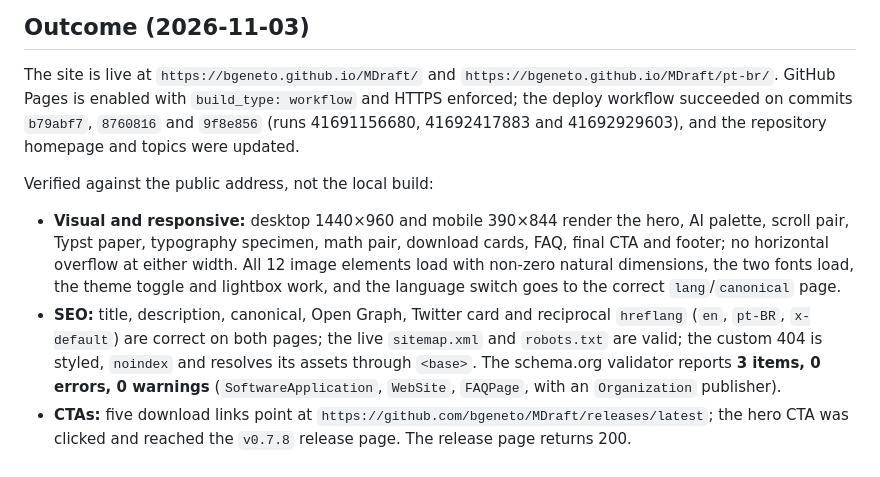
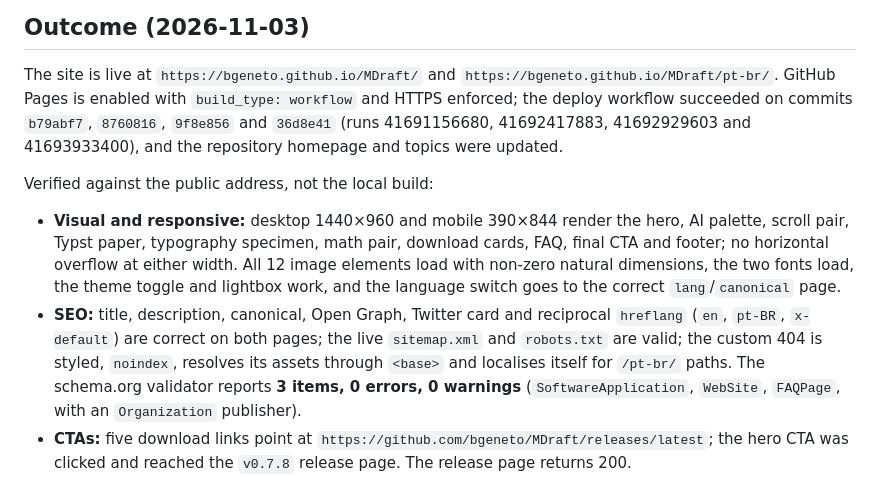
Before and after one commit to bgeneto/MDraft, a Markdown page: docs/plans/2026-11-03-github-pages-landing-page.md, the part around the change. GitHub-like rendering.

Commit message:
docs(plan): record the localised 404 deploy

```diff
--- a/docs/plans/2026-11-03-github-pages-landing-page.md
+++ b/docs/plans/2026-11-03-github-pages-landing-page.md
@@ -622,8 +622,9 @@ gate. The cheapest layers that can catch this change:
 The site is live at `https://bgeneto.github.io/MDraft/` and
 `https://bgeneto.github.io/MDraft/pt-br/`. GitHub Pages is enabled with
 `build_type: workflow` and HTTPS enforced; the deploy workflow succeeded on
-commits `b79abf7`, `8760816` and `9f8e856` (runs 41691156680, 41692417883 and
-41692929603), and the repository homepage and topics were updated.
+commits `b79abf7`, `8760816`, `9f8e856` and `36d8e41` (runs 41691156680,
+41692417883, 41692929603 and 41693933400), and the repository homepage and
+topics were updated.
 
 Verified against the public address, not the local build:
 
@@ -636,9 +637,10 @@ Verified against the public address, not the local build:
 - **SEO:** title, description, canonical, Open Graph, Twitter card and
   reciprocal `hreflang` (`en`, `pt-BR`, `x-default`) are correct on both pages;
   the live `sitemap.xml` and `robots.txt` are valid; the custom 404 is styled,
-  `noindex` and resolves its assets through `<base>`. The schema.org validator
-  reports **3 items, 0 errors, 0 warnings** (`SoftwareApplication`, `WebSite`,
-  `FAQPage`, with an `Organization` publisher).
+  `noindex`, resolves its assets through `<base>` and localises itself for
+  `/pt-br/` paths. The schema.org validator reports **3 items, 0 errors, 0
+  warnings** (`SoftwareApplication`, `WebSite`, `FAQPage`, with an `Organization`
+  publisher).
 - **CTAs:** five download links point at
   `https://github.com/bgeneto/MDraft/releases/latest`; the hero CTA was clicked
   and reached the `v0.7.8` release page. The release page returns 200.
```
